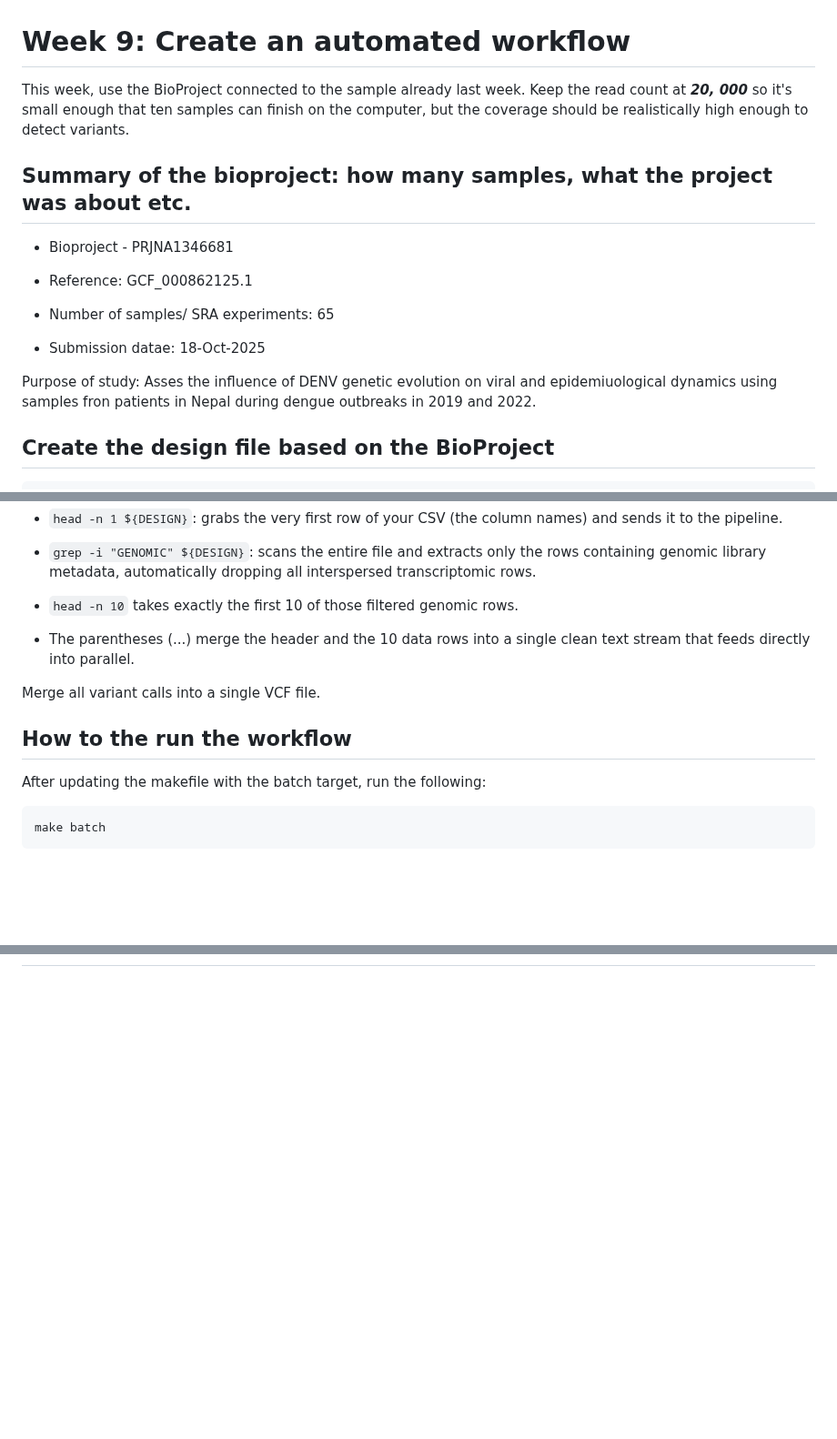
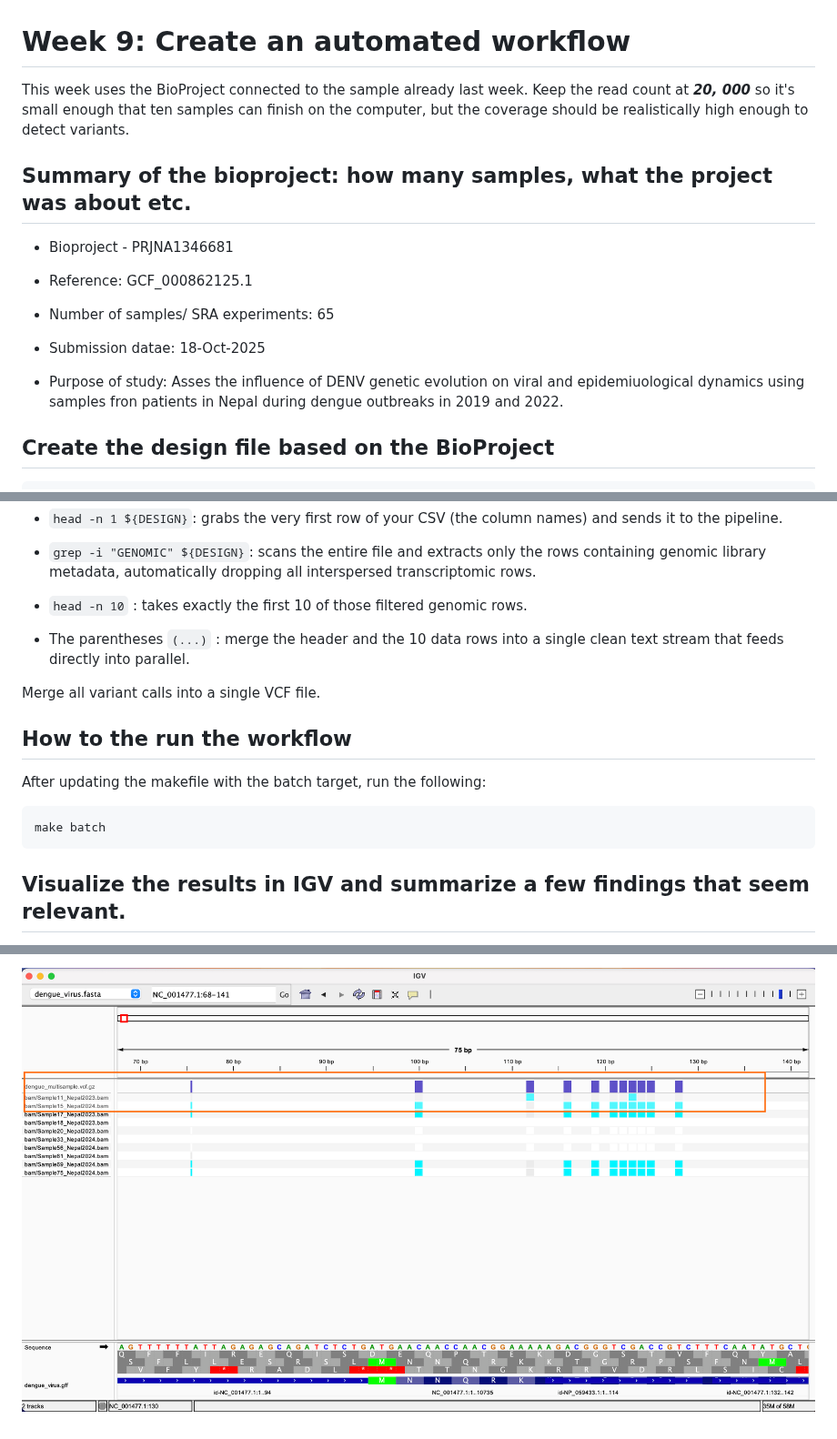
Before and after one commit to annyaa/applied-bioinfo-2026, a Markdown page: week09/README.md, 3 parts joined by grey strips. Shown at 91% size. Drawn GitHub-style; pictures changed too: week09/images/design4.png (added); blank space fills up the shorter version.

Commit message:
readme and makefile update

````diff
--- a/week09/README.md
+++ b/week09/README.md
@@ -1,6 +1,6 @@
 # Week 9: Create an automated workflow
 
-This week, use the BioProject connected to the sample already last week. Keep the read count at ***20, 000*** so it's small enough that ten samples can finish on the computer, but the coverage should be realistically high enough to detect variants.
+This week uses the BioProject connected to the sample already last week. Keep the read count at ***20, 000*** so it's small enough that ten samples can finish on the computer, but the coverage should be realistically high enough to detect variants.
 
 
 ## Summary of the bioproject: how many samples, what the project was about etc.
@@ -13,7 +13,7 @@ This week, use the BioProject connected to the sample already last week. Keep th
 
 - Submission datae: 18-Oct-2025
 
-Purpose of study: Asses the influence of DENV genetic evolution on viral and epidemiuological dynamics using samples fron patients in Nepal during dengue outbreaks in 2019 and 2022.
+- Purpose of study: Asses the influence of DENV genetic evolution on viral and epidemiuological dynamics using samples fron patients in Nepal during dengue outbreaks in 2019 and 2022.
 
 
 ## Create the design file based on the BioProject
@@ -39,10 +39,9 @@ Below is an explanation of what the above line does:
 
 - `grep -i "GENOMIC" ${DESIGN}`: scans the entire file and extracts only the rows containing genomic library metadata, automatically dropping all interspersed transcriptomic rows.
 
-- `head -n 10` takes exactly the first 10 of those filtered genomic rows.
+- `head -n 10` : takes exactly the first 10 of those filtered genomic rows.
 
-- The parentheses (...) merge the header and the 10 data rows into a single clean text stream that feeds directly into parallel.
-
+- The parentheses `(...)` : merge the header and the 10 data rows into a single clean text stream that feeds directly into parallel.
 
 
 Merge all variant calls into a single VCF file.
@@ -56,4 +55,5 @@ make batch
 ```
 
 
+## Visualize the results in IGV and summarize a few findings that seem relevant.
 
@@ -60,0 +74 @@ make batch
+![design4](images/design4.png)
````
Also changed, not shown: other parts of week09/README.md (+14 -1 lines), week09/images/design2.png (added), week09/images/design3.png (added), week09/images/design5.png (added), 1 other file.
